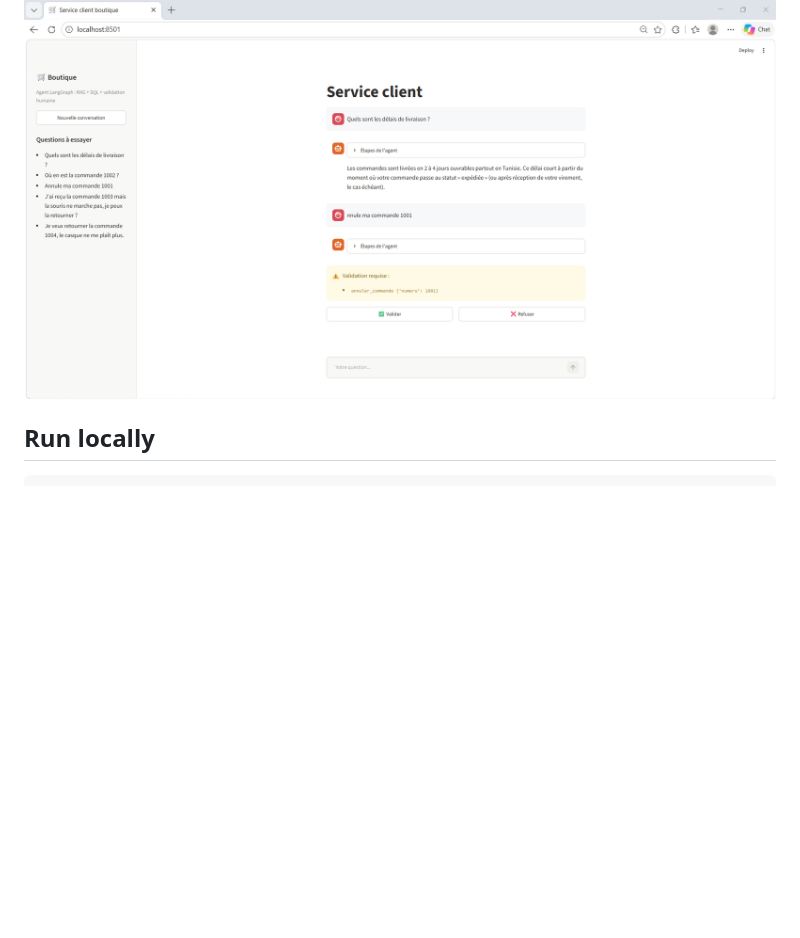
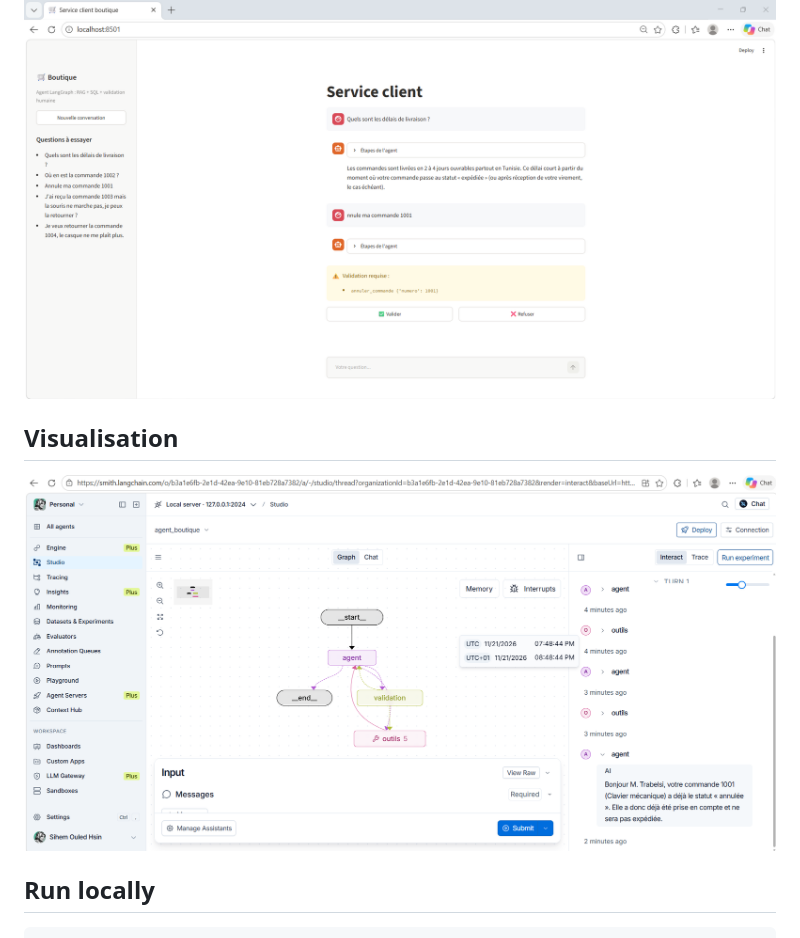
Before and after one commit to SihemOHsin/agentic-rag-customer-service, a Markdown page: README.md, the part around the change. GitHub-like rendering; pictures changed too: docs/screenshots/langSmith.png (added); blank space fills up the shorter version.

Commit message:
Add LangSmith tracing and LangGraph Studio

````diff
--- a/README.md
+++ b/README.md
@@ -19,6 +19,10 @@ Question utilisateur → LangGraph Agent → RAG / SQL Tools → Human Validatio
 
 ![Home page](docs/screenshots/image.png)
 
+## Visualisation
+![LangGraph Studio](docs/screenshots/langSmith.png)
+
+
 ## Run locally
 
 ```bash
````
Also changed, not shown: 9 other files.
